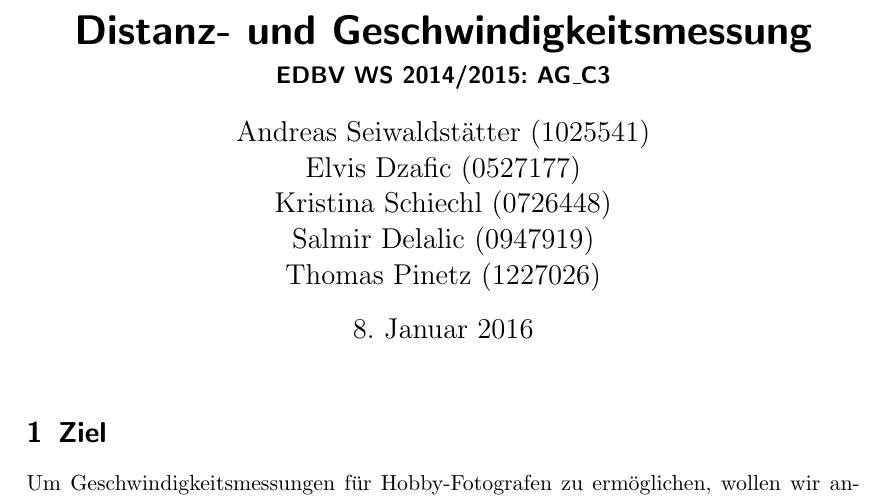
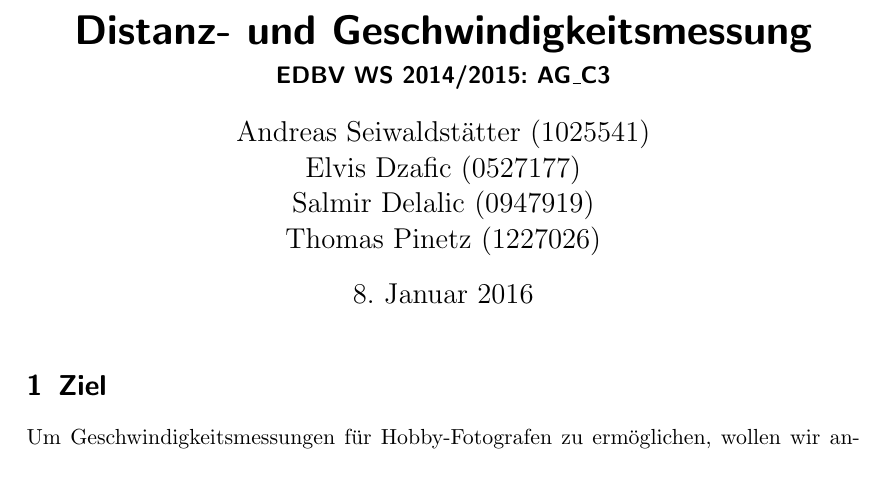
Before and after one commit to tpinetz/EDVBAG_C3, a LaTeX document (Documents/edbv_ag_c3.tex): part of page 1 of 5, cut so that both start at the same text. Compiled offline with pdfLaTeX.

```diff
--- a/Documents/edbv_ag_c3.tex
+++ b/Documents/edbv_ag_c3.tex
@@ -19,7 +19,6 @@
 
 \author{Andreas Seiwaldstätter (1025541)\\
 Elvis Dzafic (0527177)\\
-Kristina Schiechl (0726448)\\
 Salmir Delalic (0947919)\\
 Thomas Pinetz (1227026)}
 
```
